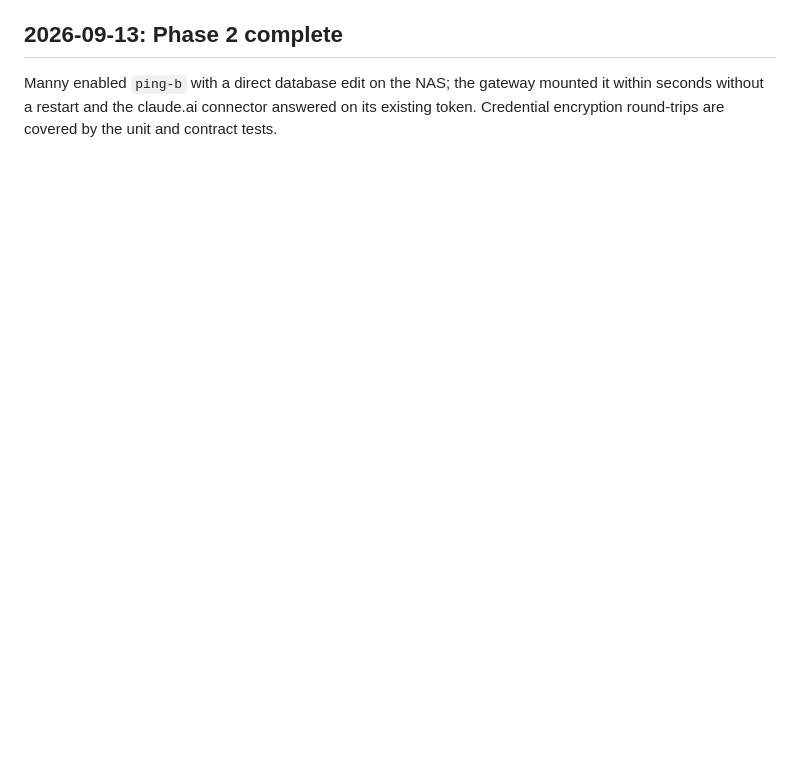
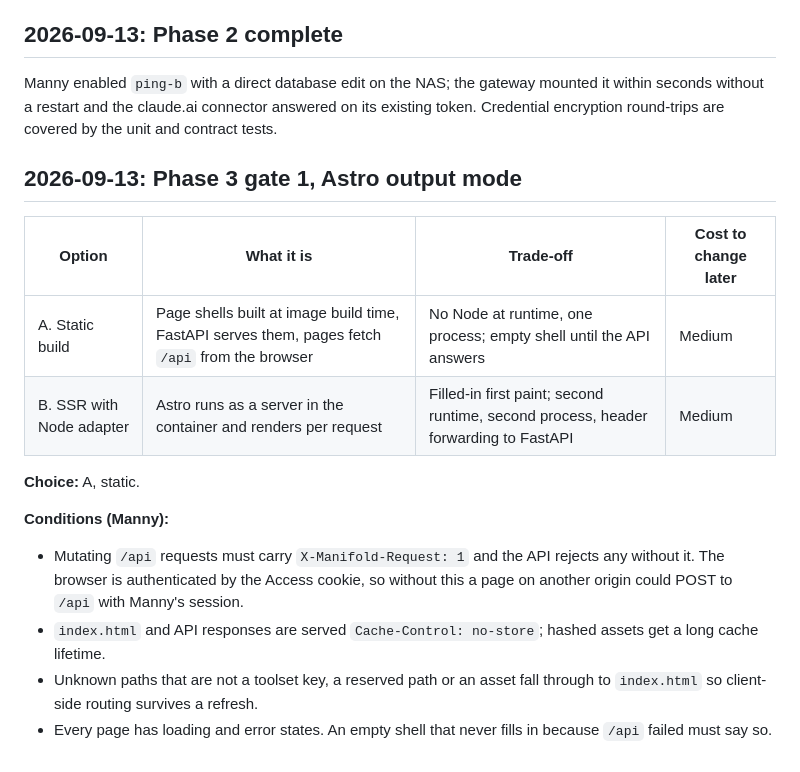
Before and after one commit to Mannilie/manifold-mcp-gateway, a Markdown page: DECISIONS.md, the part around the change. Drawn GitHub-style; blank space fills up the shorter version.

Commit message:
docs: record Phase 3 gate 1, static Astro build
Co-Authored-By: Claude Fable 5.1 <noreply@anthropic.com>

```diff
--- a/DECISIONS.md
+++ b/DECISIONS.md
@@ -193,3 +193,19 @@ Settled while building, none expensive to reverse.
 ## 2026-09-13: Phase 2 complete
 
 Manny enabled `ping-b` with a direct database edit on the NAS; the gateway mounted it within seconds without a restart and the claude.ai connector answered on its existing token. Credential encryption round-trips are covered by the unit and contract tests.
+
+## 2026-09-13: Phase 3 gate 1, Astro output mode
+
+| Option | What it is | Trade-off | Cost to change later |
+|---|---|---|---|
+| A. Static build | Page shells built at image build time, FastAPI serves them, pages fetch `/api` from the browser | No Node at runtime, one process; empty shell until the API answers | Medium |
+| B. SSR with Node adapter | Astro runs as a server in the container and renders per request | Filled-in first paint; second runtime, second process, header forwarding to FastAPI | Medium |
+
+**Choice:** A, static.
+
+**Conditions (Manny):**
+
+- Mutating `/api` requests must carry `X-Manifold-Request: 1` and the API rejects any without it. The browser is authenticated by the Access cookie, so without this a page on another origin could POST to `/api` with Manny's session.
+- `index.html` and API responses are served `Cache-Control: no-store`; hashed assets get a long cache lifetime.
+- Unknown paths that are not a toolset key, a reserved path or an asset fall through to `index.html` so client-side routing survives a refresh.
+- Every page has loading and error states. An empty shell that never fills in because `/api` failed must say so.
```
